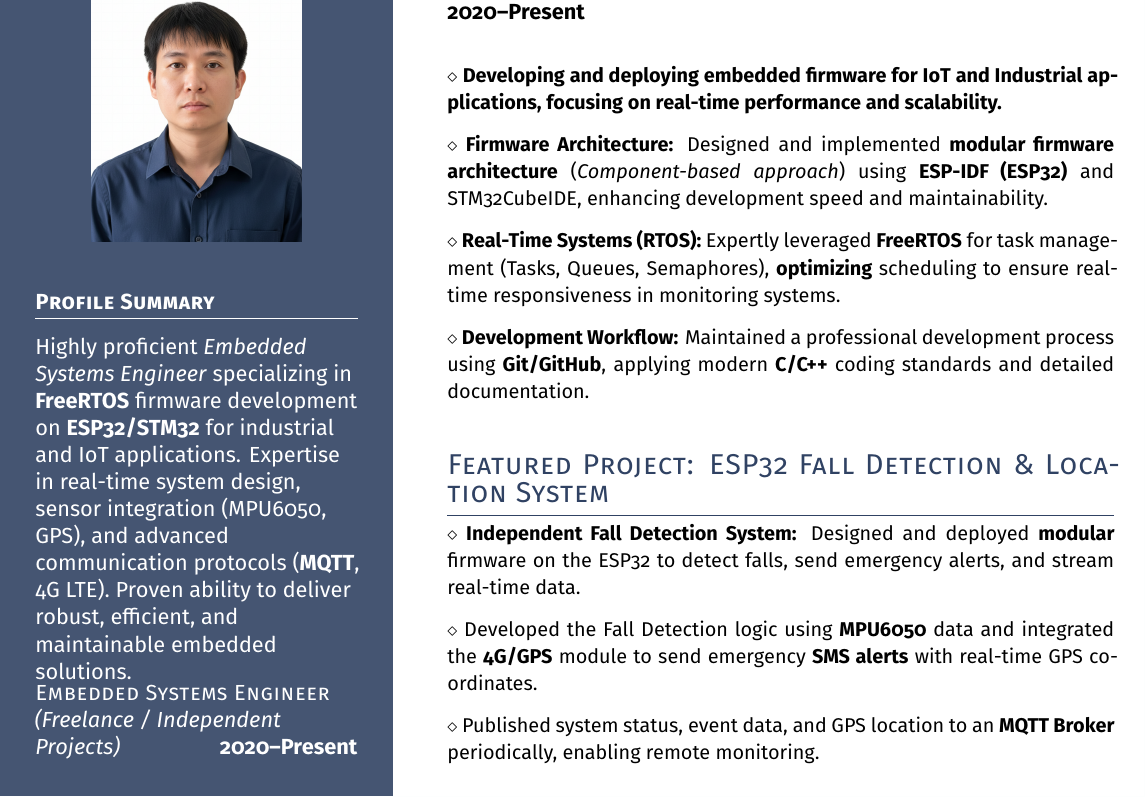
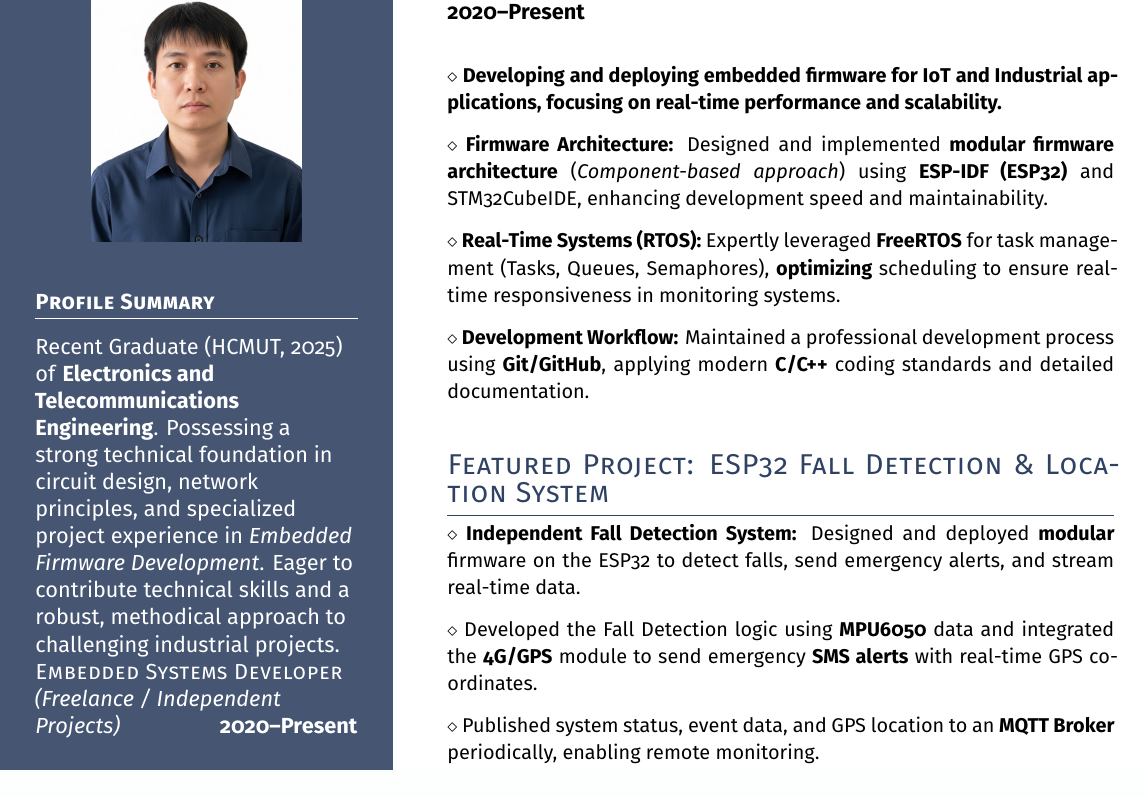
Before and after one commit to wikibird2024/latex_cv, a LaTeX document (main.tex): part of the page, cut so that both start at the same text. Compiled offline with XeLaTeX.

Commit message:
tam on cv

```diff
--- a/main.tex
+++ b/main.tex
@@ -53,10 +53,11 @@
 \vspace*{0.5ex}
 \headleft{Profile Summary}
 
-Highly proficient \textit{Embedded Systems Engineer} specializing in \textbf{FreeRTOS} firmware development on \textbf{ESP32/STM32} for industrial and IoT applications. Expertise in real-time system design, sensor integration (MPU6050, GPS), and advanced communication protocols (\textbf{MQTT}, 4G LTE). Proven ability to deliver robust, efficient, and maintainable embedded solutions.
+Recent Graduate (HCMUT, 2025) of \textbf{Electronics and Telecommunications Engineering}. Possessing a strong technical foundation in circuit design, network principles, and specialized project experience in \textit{Embedded Firmware Development}. Eager to contribute technical skills and a robust, methodical approach to challenging industrial projects.
+
+\textsc{Embedded Systems Developer} \textit{(Freelance / Independent Projects)} \dates{2020--Present}
 
 \vspace*{-0.5ex}
-\textsc{Embedded Systems Engineer} \textit{(Freelance / Independent Projects)} \dates{2020--Present}
 
 \headleft{Contact details}
 \small
```
